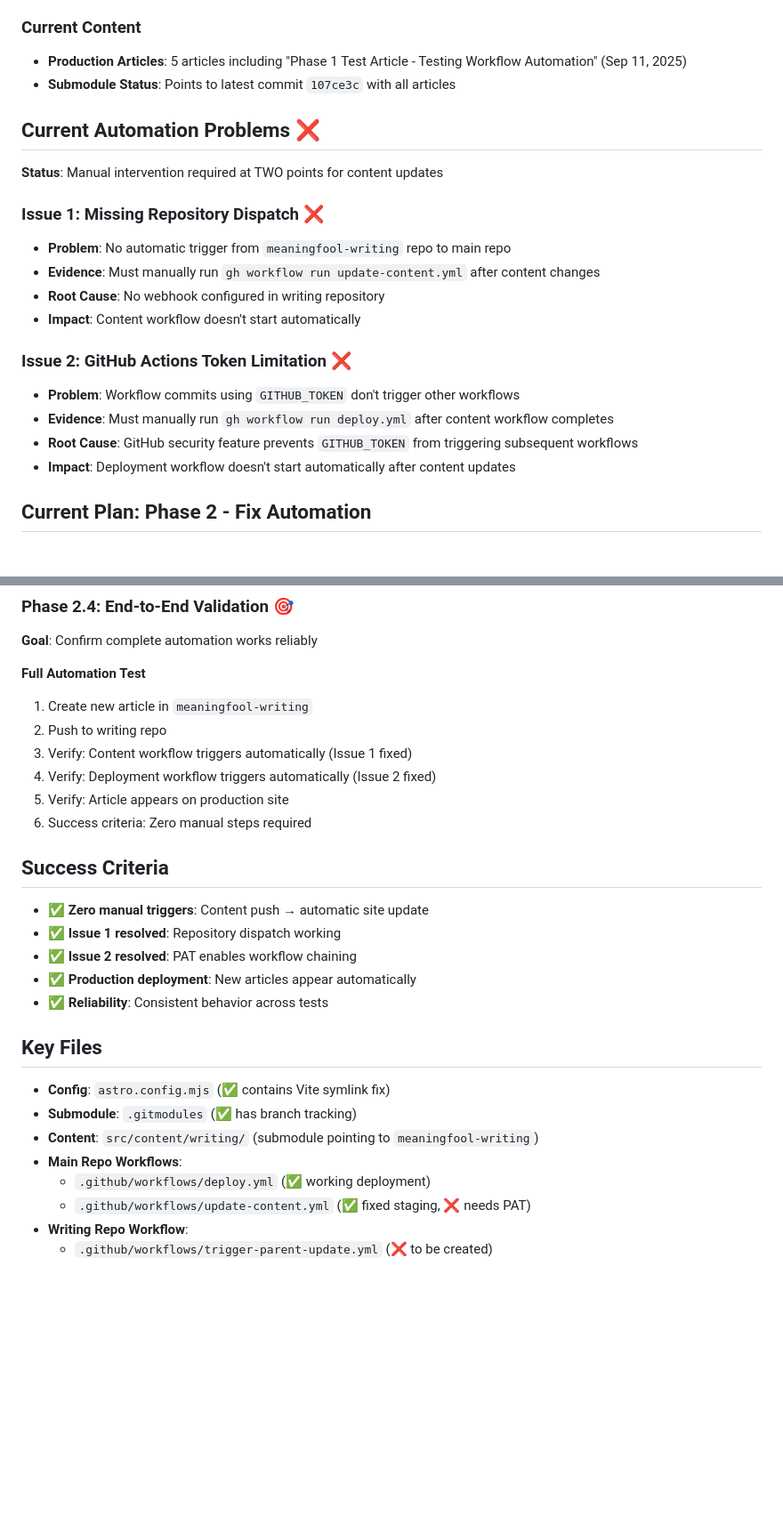
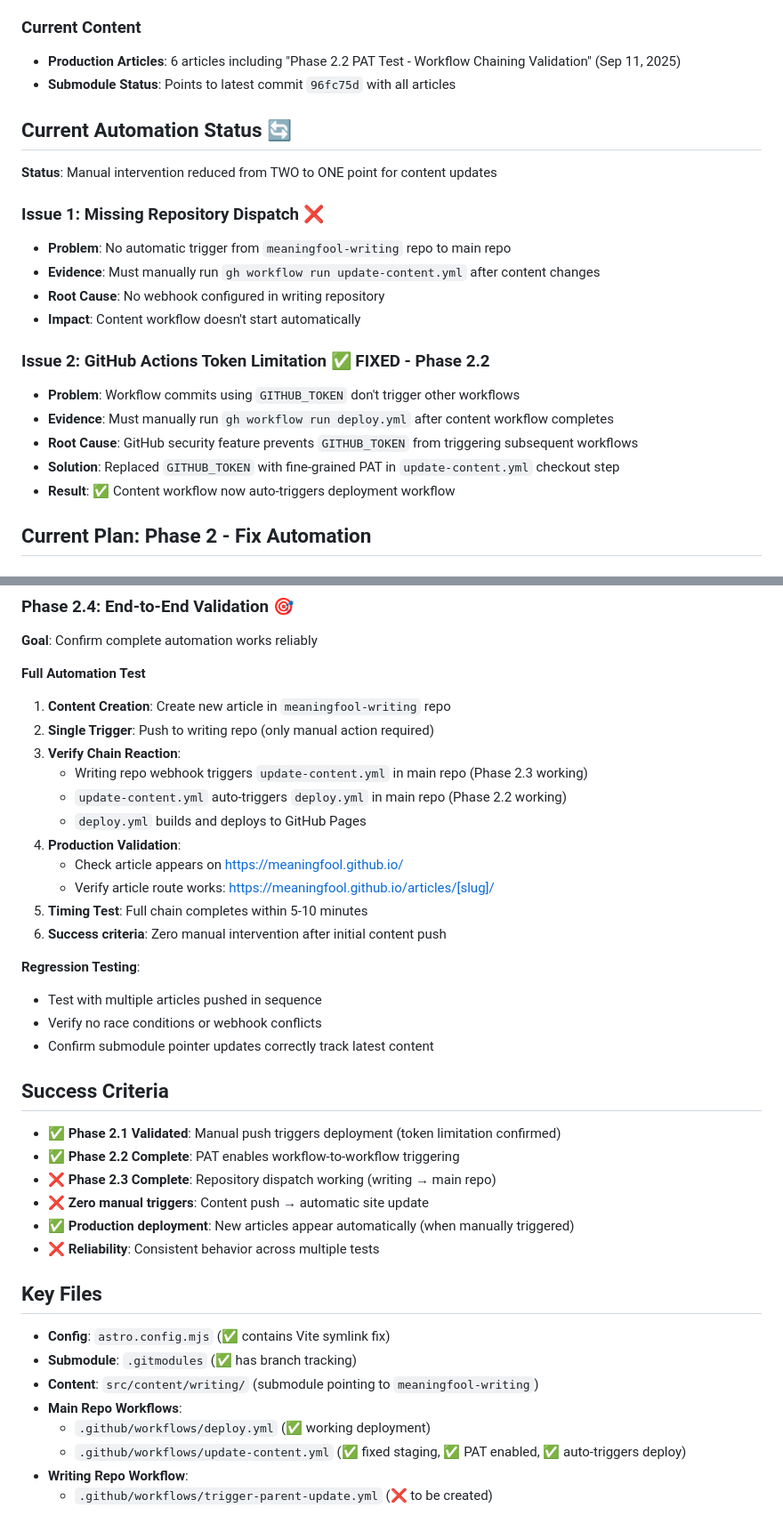
Before and after one commit to meaningfool/meaningfool.github.io, a Markdown page: SUBMODULE_RESTORATION_LOG.md, 2 parts joined by grey strips. Shown at 89% size. Drawn GitHub-style; blank space fills up the shorter version.

```diff
--- a/SUBMODULE_RESTORATION_LOG.md
+++ b/SUBMODULE_RESTORATION_LOG.md
@@ -38,12 +38,12 @@
 - **Manual Deployment**: Production site updates when manually triggered
 
 ### Current Content
-- **Production Articles**: 5 articles including "Phase 1 Test Article - Testing Workflow Automation" (Sep 11, 2025)
-- **Submodule Status**: Points to latest commit `107ce3c` with all articles
+- **Production Articles**: 6 articles including "Phase 2.2 PAT Test - Workflow Chaining Validation" (Sep 11, 2025)
+- **Submodule Status**: Points to latest commit `96fc75d` with all articles
 
-## Current Automation Problems ❌
+## Current Automation Status 🔄
 
-**Status**: Manual intervention required at TWO points for content updates
+**Status**: Manual intervention reduced from TWO to ONE point for content updates
 
 ### Issue 1: Missing Repository Dispatch ❌
 - **Problem**: No automatic trigger from `meaningfool-writing` repo to main repo
@@ -51,11 +51,12 @@
 - **Root Cause**: No webhook configured in writing repository
 - **Impact**: Content workflow doesn't start automatically
 
-### Issue 2: GitHub Actions Token Limitation ❌
+### Issue 2: GitHub Actions Token Limitation ✅ **FIXED - Phase 2.2**
 - **Problem**: Workflow commits using `GITHUB_TOKEN` don't trigger other workflows
 - **Evidence**: Must manually run `gh workflow run deploy.yml` after content workflow completes
 - **Root Cause**: GitHub security feature prevents `GITHUB_TOKEN` from triggering subsequent workflows
-- **Impact**: Deployment workflow doesn't start automatically after content updates
+- **Solution**: Replaced `GITHUB_TOKEN` with fine-grained PAT in `update-content.yml` checkout step
+- **Result**: ✅ Content workflow now auto-triggers deployment workflow
 
 ## Current Plan: Phase 2 - Fix Automation
 
@@ -108,19 +133,30 @@
 **Goal**: Confirm complete automation works reliably
 
 **Full Automation Test**
-1. Create new article in `meaningfool-writing`
-2. Push to writing repo
-3. Verify: Content workflow triggers automatically (Issue 1 fixed)
-4. Verify: Deployment workflow triggers automatically (Issue 2 fixed)
-5. Verify: Article appears on production site
-6. Success criteria: Zero manual steps required
+1. **Content Creation**: Create new article in `meaningfool-writing` repo
+2. **Single Trigger**: Push to writing repo (only manual action required)
+3. **Verify Chain Reaction**:
+   - Writing repo webhook triggers `update-content.yml` in main repo (Phase 2.3 working)
+   - `update-content.yml` auto-triggers `deploy.yml` in main repo (Phase 2.2 working)
+   - `deploy.yml` builds and deploys to GitHub Pages
+4. **Production Validation**:
+   - Check article appears on https://meaningfool.github.io/
+   - Verify article route works: https://meaningfool.github.io/articles/[slug]/
+5. **Timing Test**: Full chain completes within 5-10 minutes
+6. **Success criteria**: Zero manual intervention after initial content push
+
+**Regression Testing**:
+- Test with multiple articles pushed in sequence
+- Verify no race conditions or webhook conflicts
+- Confirm submodule pointer updates correctly track latest content
 
 ## Success Criteria
-- ✅ **Zero manual triggers**: Content push → automatic site update
-- ✅ **Issue 1 resolved**: Repository dispatch working
-- ✅ **Issue 2 resolved**: PAT enables workflow chaining
-- ✅ **Production deployment**: New articles appear automatically
-- ✅ **Reliability**: Consistent behavior across tests
+- ✅ **Phase 2.1 Validated**: Manual push triggers deployment (token limitation confirmed)
+- ✅ **Phase 2.2 Complete**: PAT enables workflow-to-workflow triggering
+- ❌ **Phase 2.3 Complete**: Repository dispatch working (writing → main repo)
+- ❌ **Zero manual triggers**: Content push → automatic site update
+- ✅ **Production deployment**: New articles appear automatically (when manually triggered)
+- ❌ **Reliability**: Consistent behavior across multiple tests
 
 ## Key Files
 - **Config**: `astro.config.mjs` (✅ contains Vite symlink fix)
@@ -128,6 +164,6 @@
 - **Content**: `src/content/writing/` (submodule pointing to `meaningfool-writing`)
 - **Main Repo Workflows**:
   - `.github/workflows/deploy.yml` (✅ working deployment)
-  - `.github/workflows/update-content.yml` (✅ fixed staging, ❌ needs PAT)
+  - `.github/workflows/update-content.yml` (✅ fixed staging, ✅ PAT enabled, ✅ auto-triggers deploy)
 - **Writing Repo Workflow**:
   - `.github/workflows/trigger-parent-update.yml` (❌ to be created)
```
Also changed, not shown: other parts of SUBMODULE_RESTORATION_LOG.md (+45 -21 lines).
